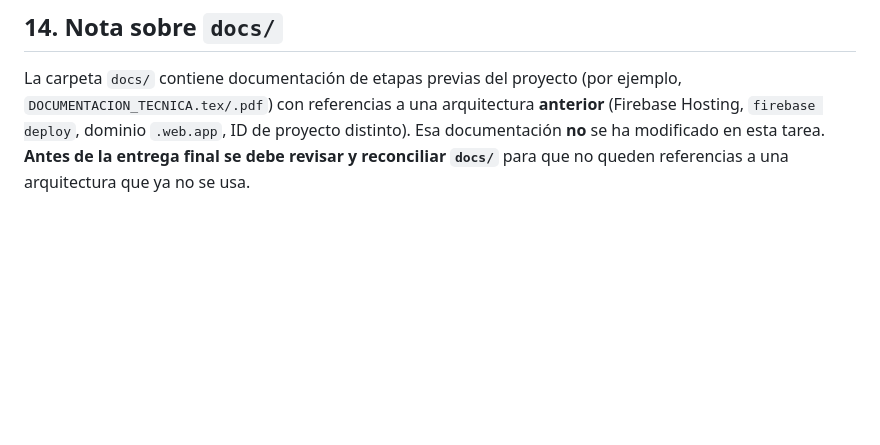
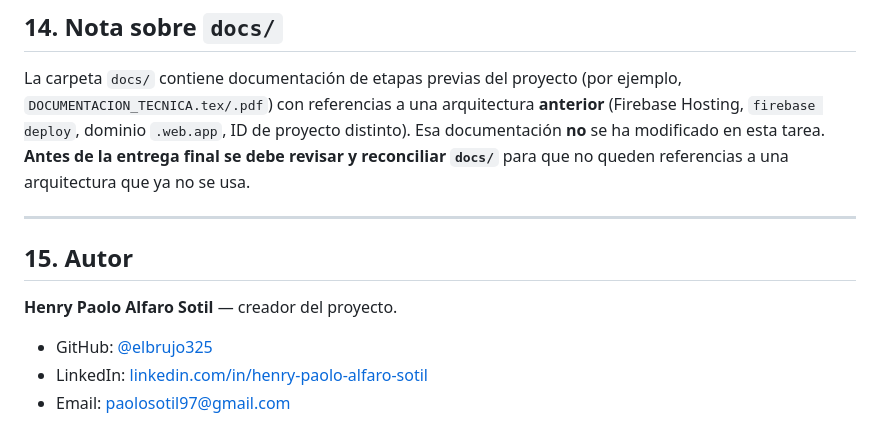
Before and after one commit to elbrujo325/landing-maria-fernanda, a Markdown page: README.md, the part around the change. Rendered like a GitHub page; blank space fills up the shorter version.

Commit message:
docs: acreditar al autor del proyecto
Co-Authored-By: Claude <noreply@anthropic.com>

```diff
--- a/README.md
+++ b/README.md
@@ -362,3 +362,13 @@ Paolo es colaborador técnico de Firebase **durante el desarrollo**: configuraci
 ## 14. Nota sobre `docs/`
 
 La carpeta `docs/` contiene documentación de etapas previas del proyecto (por ejemplo, `DOCUMENTACION_TECNICA.tex/.pdf`) con referencias a una arquitectura **anterior** (Firebase Hosting, `firebase deploy`, dominio `.web.app`, ID de proyecto distinto). Esa documentación **no** se ha modificado en esta tarea. **Antes de la entrega final se debe revisar y reconciliar `docs/`** para que no queden referencias a una arquitectura que ya no se usa.
+
+---
+
+## 15. Autor
+
+**Henry Paolo Alfaro Sotil** — creador del proyecto.
+
+- GitHub: [@elbrujo325](https://github.com/elbrujo325)
+- LinkedIn: [linkedin.com/in/henry-paolo-alfaro-sotil](https://linkedin.com/in/henry-paolo-alfaro-sotil)
+- Email: paolosotil97@gmail.com
```
